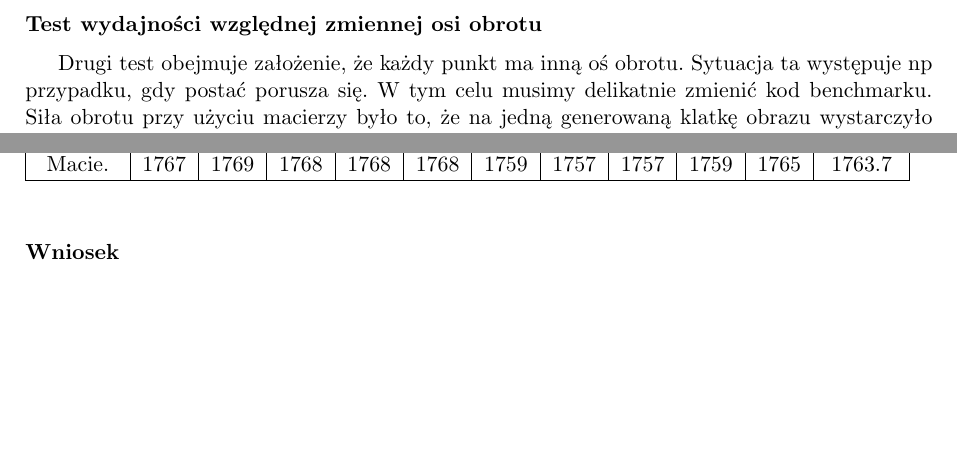
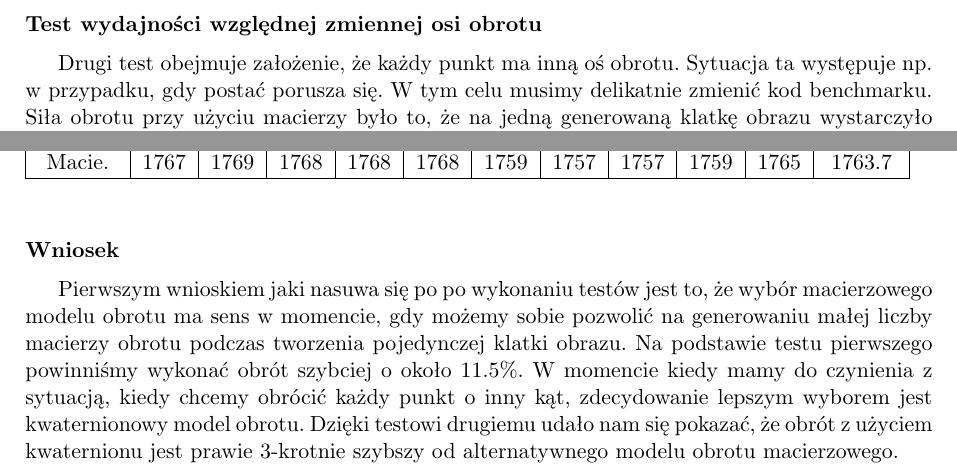
Before and after one commit to sroka99/MGR, a LaTeX document (Latex/TexMaker/mgrSzkic.tex): two parts of page 26 of 27, joined at a grey line, cut so that both start at the same text, the shorter picture padded with empty space. Compiled offline with pdfLaTeX.

Commit message:
Update
Update

```diff
--- a/Latex/TexMaker/mgrSzkic.tex
+++ b/Latex/TexMaker/mgrSzkic.tex
@@ -1284,7 +1284,7 @@ Model Macierzowy    &$415$&$430$&$427$&$427$&$383$&$354$&$360$&$355$&$346$&$354$
 \end{table}
 \subsection*{Test wydajności względnej zmiennej osi obrotu}
 Drugi test obejmuje założenie, że każdy punkt ma inną oś obrotu.
-Sytuacja ta występuje np przypadku, gdy postać porusza się.
+Sytuacja ta występuje np. w przypadku, gdy postać porusza się.
 W tym celu musimy delikatnie zmienić kod benchmarku. Siła obrotu przy użyciu macierzy było to, że na
 jedną generowaną klatkę obrazu wystarczyło wygenerować jedną macierz obrotu, co jest powolnym procesem.
 W tym przypadku, dla każdego punktu musimy wygenerować osobną macierz obrotu podczas generowania jednej klatki.
@@ -1310,7 +1310,13 @@ Macie. &$1767$&$1769$&$1768$&$1768$&$1768$&$1759$&$1757$&$1757$&$1759$&$1765$& $
 \end{table}
 
 \subsection*{Wniosek}
-
-
+Pierwszym wnioskiem jaki nasuwa się po po wykonaniu testów jest to, że wybór macierzowego
+modelu obrotu ma sens w momencie, gdy możemy sobie pozwolić na generowaniu małej liczby
+macierzy obrotu podczas tworzenia pojedynczej klatki obrazu. Na podstawie testu pierwszego
+powinniśmy wykonać obrót szybciej o około $11.5\%$.
+W momencie kiedy mamy do czynienia z sytuacją, kiedy chcemy obrócić każdy punkt o inny kąt,
+zdecydowanie lepszym wyborem jest kwaternionowy model obrotu. Dzięki testowi drugiemu
+udało nam się pokazać, że obrót z użyciem kwaternionu jest prawie $3$-krotnie szybszy od
+alternatywnego modelu obrotu macierzowego.
 \chapter{Literatura}
 \end{document}
```
Also changed, not shown: Latex/TexMaker/mgrSzkic.pdf, Latex/TexMaker/mgrSzkic.tex (2 more changed lines), 5 other files.
